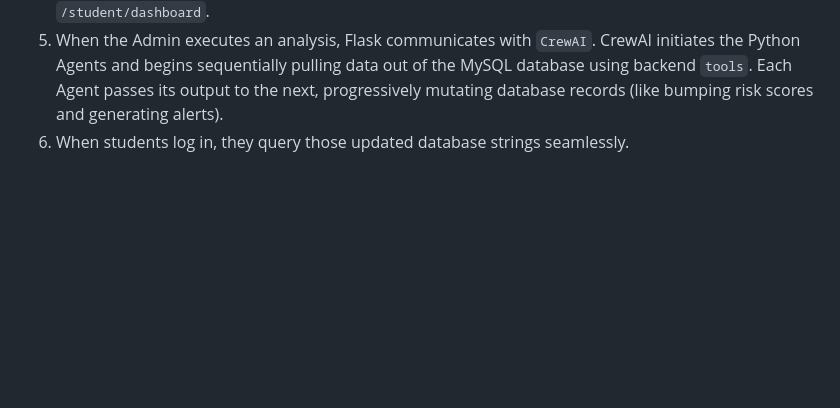
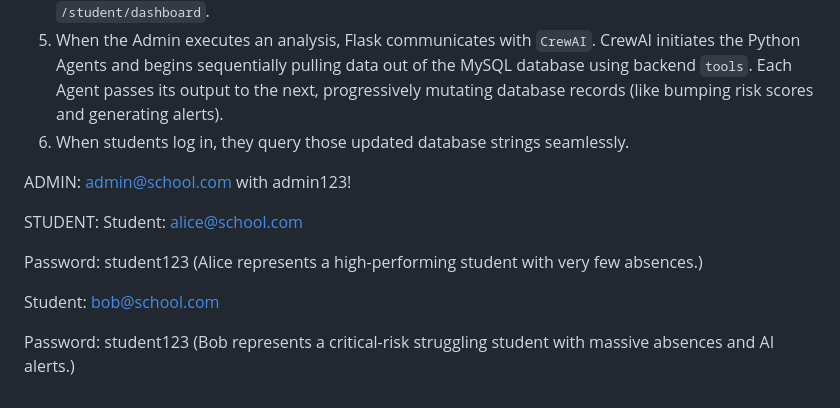
Before and after one commit to krishv24/attendx-copy2, a Markdown page: README.md, the part around the change. Drawn GitHub-style; blank space fills up the shorter version.

```diff
--- a/README.md
+++ b/README.md
@@ -55,3 +55,18 @@ This is the core "AI Intelligence" module.
 4. Upon authentication, Flask checks their `role` and routes them to either `/admin/dashboard` or `/student/dashboard`.
 5. When the Admin executes an analysis, Flask communicates with `CrewAI`. CrewAI initiates the Python Agents and begins sequentially pulling data out of the MySQL database using backend `tools`. Each Agent passes its output to the next, progressively mutating database records (like bumping risk scores and generating alerts).
 6. When students log in, they query those updated database strings seamlessly.
+
+
+ADMIN:
+admin@school.com
+with admin123!
+
+
+STUDENT:
+Student: alice@school.com
+
+Password: student123 (Alice represents a high-performing student with very few absences.)
+
+Student: bob@school.com
+
+Password: student123 (Bob represents a critical-risk struggling student with massive absences and AI alerts.)
```
